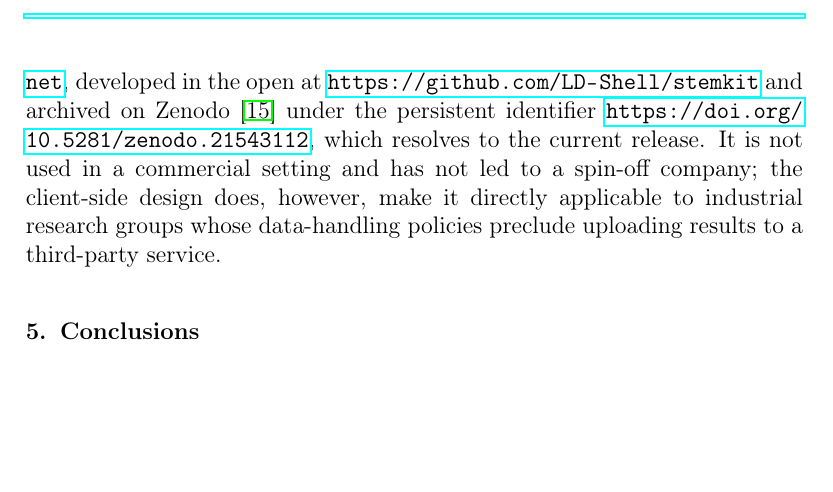
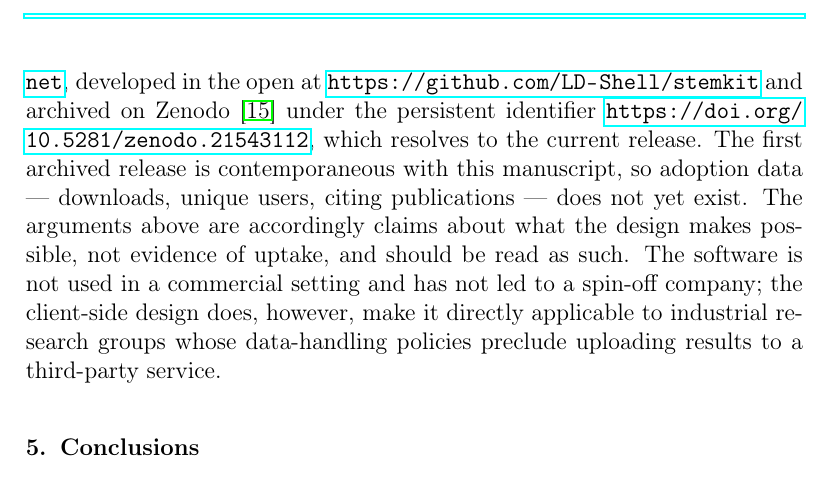
Before and after one commit to LD-Shell/stemkit, a LaTeX paper (paper/preprint.tex): part of page 16 of 18, cut so that both start at the same text, the shorter picture padded with empty space. Compiled offline with pdfLaTeX.

Commit message:
paper: restructure to SoftwareX template, correct counts and fit claim
Five mandatory sections with the code metadata table. Corrects 975 to
1075 tests over 16 modules and adds the missing iso4 row. Rewrites the
curve-fitting limitation: only exponential and power are log-space
fits, and the y-weighting applies to exponential alone. Cites the
Zenodo DOI, drops the journal footer, and states that adoption data
does not yet exist.

```diff
--- a/paper/preprint.tex
+++ b/paper/preprint.tex
@@ -77,7 +77,15 @@
   xrightmargin=6pt
 }
 
-\journal{SoftwareX}
+%% elsarticle's preprint style prints "Preprint submitted to <journal>" and the
+%% date in the footer of every page. This restores a plain centred page number.
+\makeatletter
+\def\ps@pprintTitle{%
+  \let\@oddhead\@empty
+  \let\@evenhead\@empty
+  \def\@oddfoot{\reset@font\hfil\thepage\hfil}%
+  \let\@evenfoot\@oddfoot}
+\makeatother
 
 \begin{document}
 \renewcommand{\labelenumii}{\arabic{enumi}.\arabic{enumii}}
@@ -814,7 +822,11 @@ STEMKit is released under the MIT licence, hosted at
 \url{https://github.com/LD-Shell/stemkit} and archived on
 Zenodo~\cite{stemkit2026} under the persistent identifier
 \url{https://doi.org/10.5281/zenodo.21543112}, which resolves to the current
-release. It is not used in a commercial setting and has not led to a spin-off company; the
+release. The first archived release is contemporaneous with this manuscript, so
+adoption data --- downloads, unique users, citing publications --- does not yet
+exist. The arguments above are accordingly claims about what the design makes
+possible, not evidence of uptake, and should be read as such. The software is
+not used in a commercial setting and has not led to a spin-off company; the
 client-side design does, however, make it directly applicable to industrial
 research groups whose data-handling policies preclude uploading results to a
 third-party service.
```
